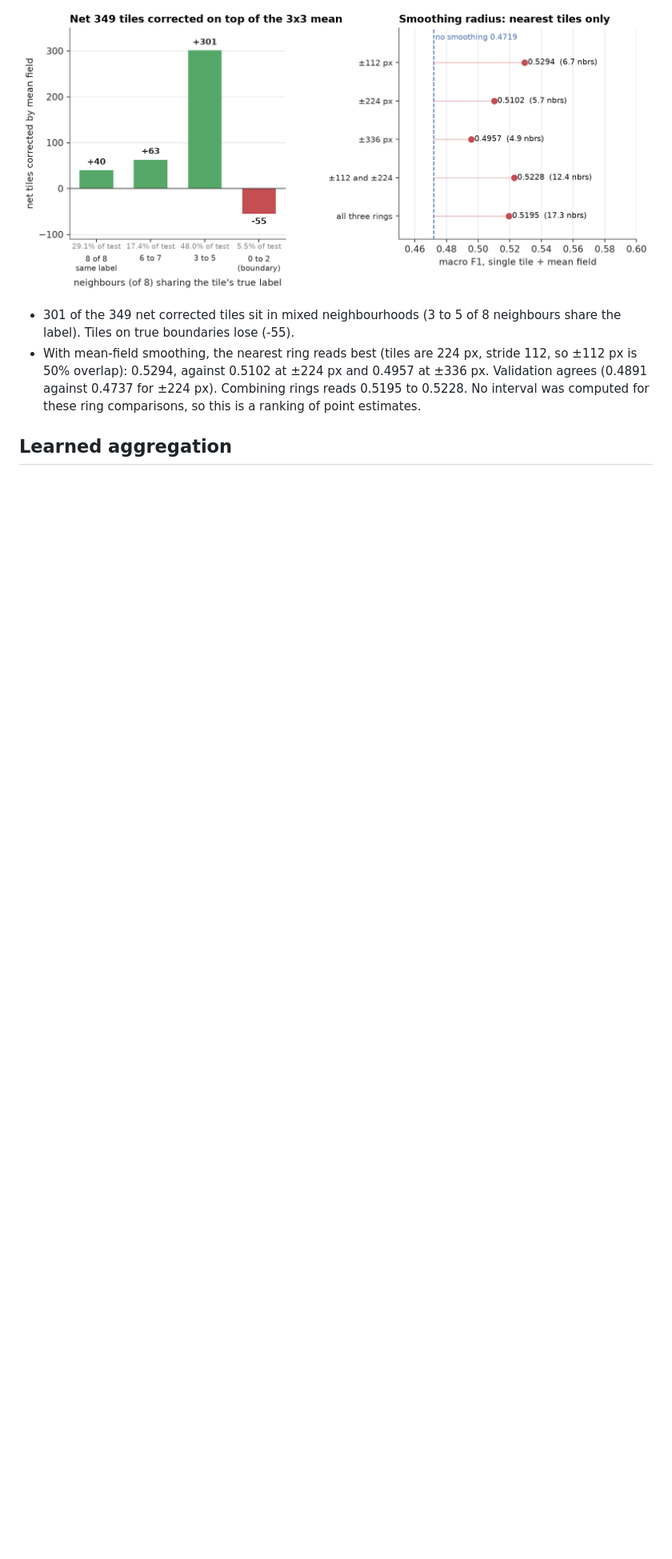
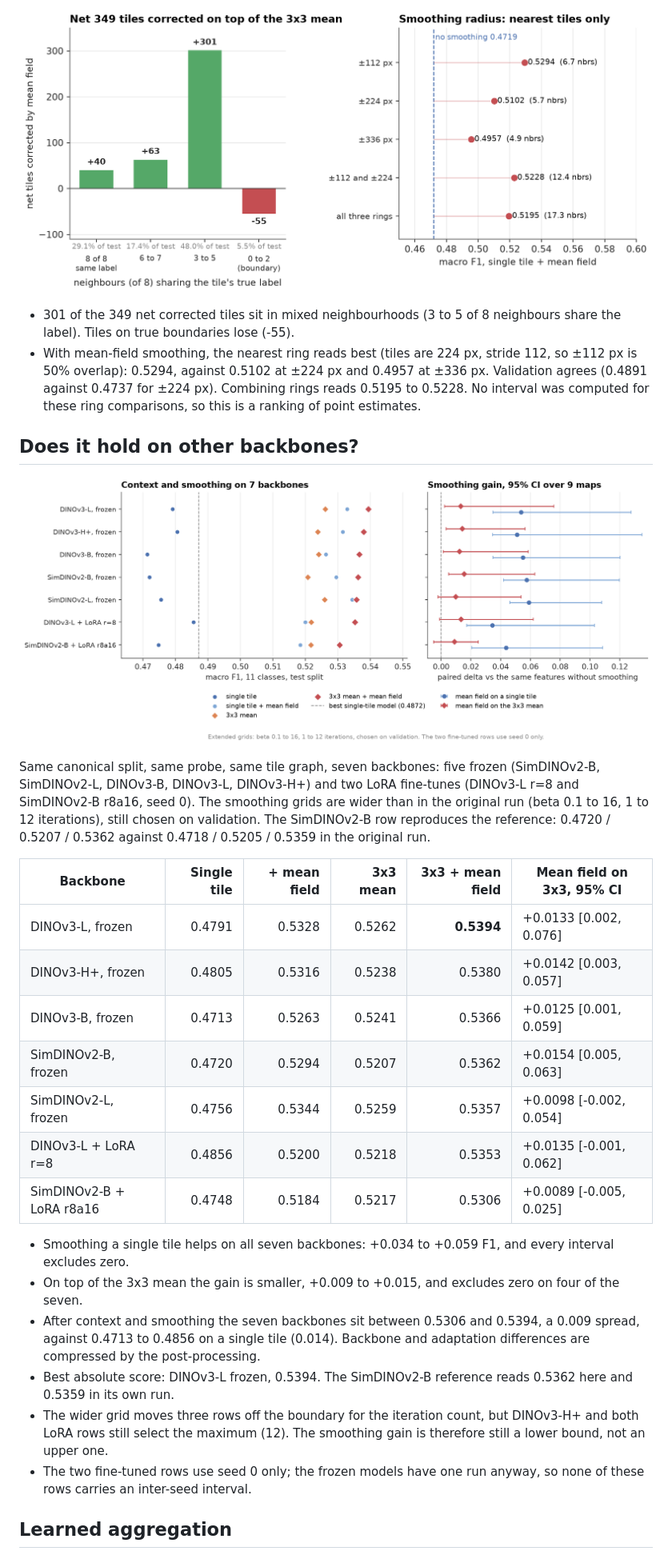
Before and after one commit to Lmague/benchmark-memoire, a Markdown page: README.md, the part around one of its changes. Shown at 80% size. Drawn GitHub-style; pictures changed too: figures/readme/09_multibackbone.png (added); blank space fills up the shorter version.

Commit message:
context: smoothing on 7 backbones with extended grids (best 0.5394), figure 9, README section

```diff
--- a/README.md
+++ b/README.md
@@ -107,6 +107,30 @@ All rows use the same frozen SimDINOv2-B/16 embeddings and the canonical probe.
 
 - 301 of the 349 net corrected tiles sit in mixed neighbourhoods (3 to 5 of 8 neighbours share the label). Tiles on true boundaries lose (-55).
 - With mean-field smoothing, the nearest ring reads best (tiles are 224 px, stride 112, so ±112 px is 50% overlap): 0.5294, against 0.5102 at ±224 px and 0.4957 at ±336 px. Validation agrees (0.4891 against 0.4737 for ±224 px). Combining rings reads 0.5195 to 0.5228. No interval was computed for these ring comparisons, so this is a ranking of point estimates.
+
+
+## Does it hold on other backbones?
+
+![Context and smoothing on seven backbones](figures/readme/09_multibackbone.png)
+
+Same canonical split, same probe, same tile graph, seven backbones: five frozen (SimDINOv2-B, SimDINOv2-L, DINOv3-B, DINOv3-L, DINOv3-H+) and two LoRA fine-tunes (DINOv3-L r=8 and SimDINOv2-B r8a16, seed 0). The smoothing grids are wider than in the original run (beta 0.1 to 16, 1 to 12 iterations), still chosen on validation. The SimDINOv2-B row reproduces the reference: 0.4720 / 0.5207 / 0.5362 against 0.4718 / 0.5205 / 0.5359 in the original run.
+
+| Backbone | Single tile | + mean field | 3x3 mean | 3x3 + mean field | Mean field on 3x3, 95% CI |
+|---|---:|---:|---:|---:|---|
+| DINOv3-L, frozen | 0.4791 | 0.5328 | 0.5262 | **0.5394** | +0.0133 [0.002, 0.076] |
+| DINOv3-H+, frozen | 0.4805 | 0.5316 | 0.5238 | 0.5380 | +0.0142 [0.003, 0.057] |
+| DINOv3-B, frozen | 0.4713 | 0.5263 | 0.5241 | 0.5366 | +0.0125 [0.001, 0.059] |
+| SimDINOv2-B, frozen | 0.4720 | 0.5294 | 0.5207 | 0.5362 | +0.0154 [0.005, 0.063] |
+| SimDINOv2-L, frozen | 0.4756 | 0.5344 | 0.5259 | 0.5357 | +0.0098 [-0.002, 0.054] |
+| DINOv3-L + LoRA r=8 | 0.4856 | 0.5200 | 0.5218 | 0.5353 | +0.0135 [-0.001, 0.062] |
+| SimDINOv2-B + LoRA r8a16 | 0.4748 | 0.5184 | 0.5217 | 0.5306 | +0.0089 [-0.005, 0.025] |
+
+- Smoothing a single tile helps on all seven backbones: +0.034 to +0.059 F1, and every interval excludes zero.
+- On top of the 3x3 mean the gain is smaller, +0.009 to +0.015, and excludes zero on four of the seven.
+- After context and smoothing the seven backbones sit between 0.5306 and 0.5394, a 0.009 spread, against 0.4713 to 0.4856 on a single tile (0.014). Backbone and adaptation differences are compressed by the post-processing.
+- Best absolute score: DINOv3-L frozen, 0.5394. The SimDINOv2-B reference reads 0.5362 here and 0.5359 in its own run.
+- The wider grid moves three rows off the boundary for the iteration count, but DINOv3-H+ and both LoRA rows still select the maximum (12). The smoothing gain is therefore still a lower bound, not an upper one.
+- The two fine-tuned rows use seed 0 only; the frozen models have one run anyway, so none of these rows carries an inter-seed interval.
 
 ## Learned aggregation
 
```
Also changed, not shown: other parts of README.md (+4 -3 lines), 4 other files.
